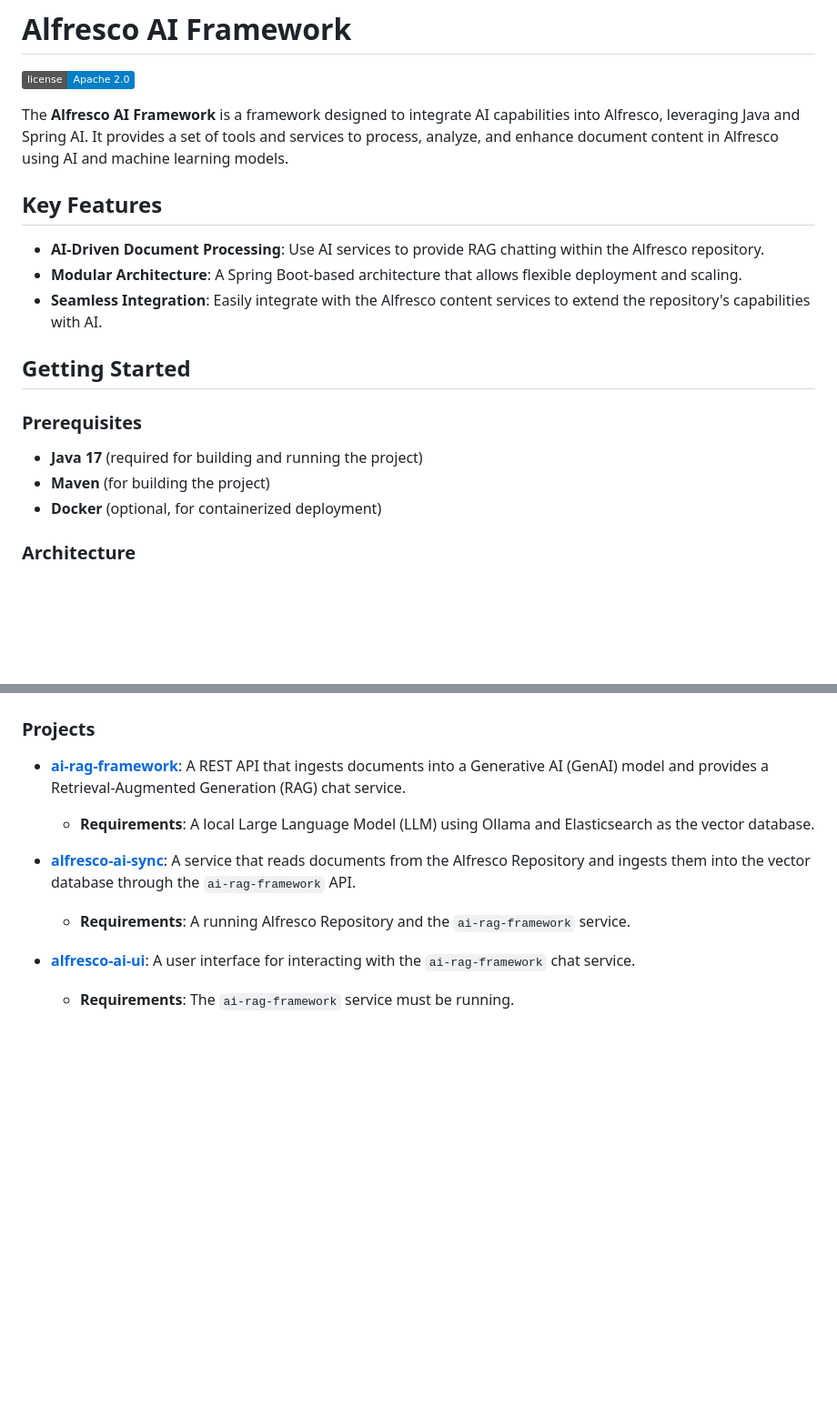
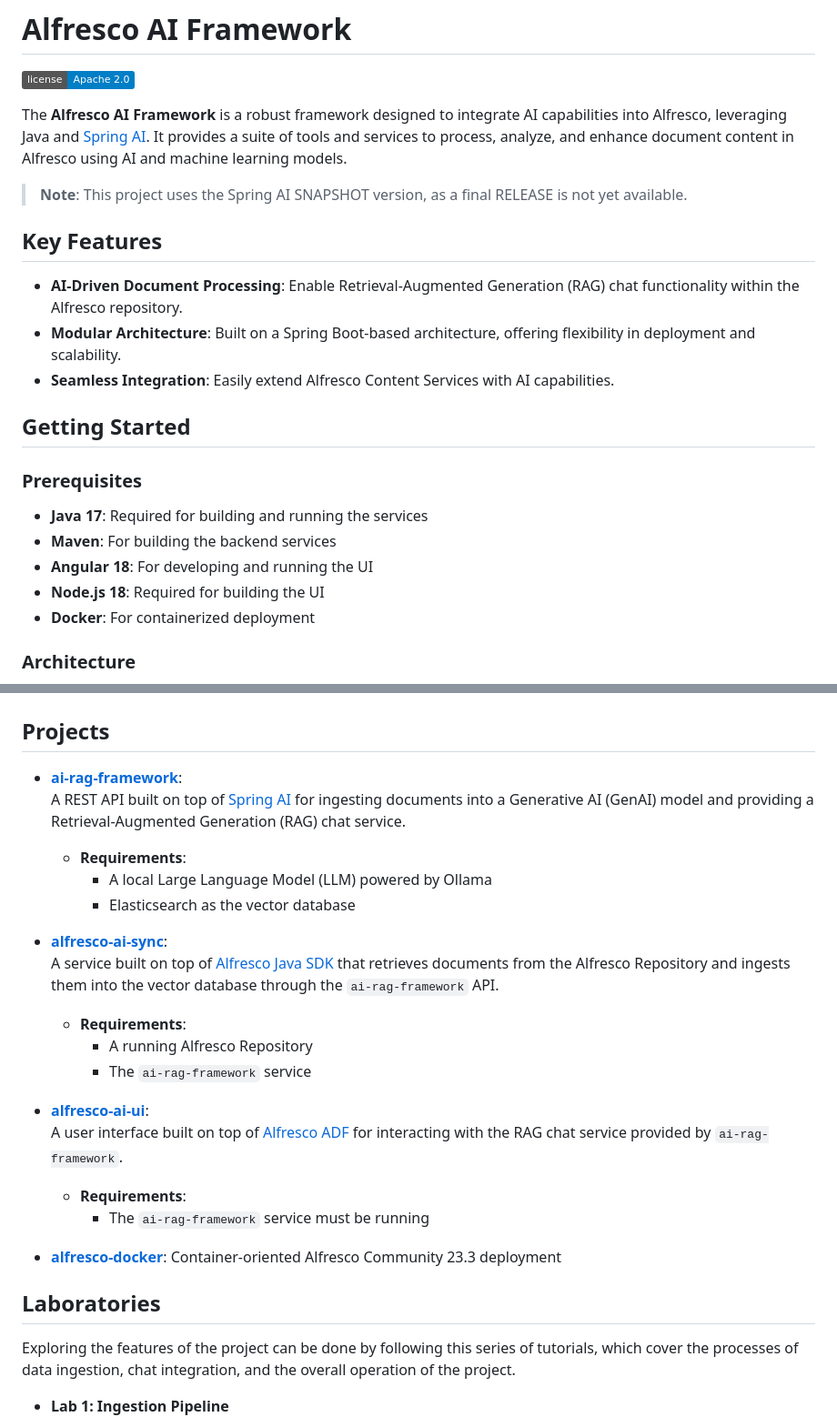
Before and after one commit to aborroy/alfresco-ai-framework, a Markdown page: README.md, 2 parts joined by grey strips. Shown: that part at 91% size. GitHub-like rendering; badges without logos; blank space fills up the shorter version.

Commit message:
Laboratories introduction

```diff
--- a/README.md
+++ b/README.md
@@ -2,33 +2,55 @@
 
 [![License](https://img.shields.io/badge/license-Apache%202.0-blue.svg)](https://opensource.org/licenses/Apache-2.0)
 
-The **Alfresco AI Framework** is a framework designed to integrate AI capabilities into Alfresco, leveraging Java and Spring AI. It provides a set of tools and services to process, analyze, and enhance document content in Alfresco using AI and machine learning models.
+The **Alfresco AI Framework** is a robust framework designed to integrate AI capabilities into Alfresco, leveraging Java and [Spring AI](https://spring.io/projects/spring-ai). It provides a suite of tools and services to process, analyze, and enhance document content in Alfresco using AI and machine learning models.
+
+> **Note**: This project uses the Spring AI SNAPSHOT version, as a final RELEASE is not yet available.
 
 ## Key Features
 
-- **AI-Driven Document Processing**: Use AI services to provide RAG chatting within the Alfresco repository.
-- **Modular Architecture**: A Spring Boot-based architecture that allows flexible deployment and scaling.
-- **Seamless Integration**: Easily integrate with the Alfresco content services to extend the repository's capabilities with AI.
+- **AI-Driven Document Processing**: Enable Retrieval-Augmented Generation (RAG) chat functionality within the Alfresco repository.
+- **Modular Architecture**: Built on a Spring Boot-based architecture, offering flexibility in deployment and scalability.
+- **Seamless Integration**: Easily extend Alfresco Content Services with AI capabilities.
 
 ## Getting Started
 
 ### Prerequisites
 
-- **Java 17** (required for building and running the project)
-- **Maven** (for building the project)
-- **Docker** (optional, for containerized deployment)
+- **Java 17**: Required for building and running the services
+- **Maven**: For building the backend services
+- **Angular 18**: For developing and running the UI
+- **Node.js 18**: Required for building the UI
+- **Docker**: For containerized deployment
 
 ### Architecture
 
 ![Architecture Diagram](docs/alfresco-ai-framework.png)
 
-### Projects
+## Projects
 
-* **[ai-rag-framework](ai-rag-framework)**: A REST API that ingests documents into a Generative AI (GenAI) model and provides a Retrieval-Augmented Generation (RAG) chat service.
-  - **Requirements**: A local Large Language Model (LLM) using Ollama and Elasticsearch as the vector database.
+- **[ai-rag-framework](ai-rag-framework)**:
+  A REST API built on top of [Spring AI](https://spring.io/projects/spring-ai) for ingesting documents into a Generative AI (GenAI) model and providing a Retrieval-Augmented Generation (RAG) chat service.
+  - **Requirements**:
+    - A local Large Language Model (LLM) powered by Ollama
+    - Elasticsearch as the vector database
 
-* **[alfresco-ai-sync](alfresco-ai-sync)**: A service that reads documents from the Alfresco Repository and ingests them into the vector database through the `ai-rag-framework` API.
-  - **Requirements**: A running Alfresco Repository and the `ai-rag-framework` service.
+- **[alfresco-ai-sync](alfresco-ai-sync)**:
+  A service built on top of [Alfresco Java SDK](https://github.com/Alfresco/alfresco-java-sdk) that retrieves documents from the Alfresco Repository and ingests them into the vector database through the `ai-rag-framework` API.
+  - **Requirements**:
+    - A running Alfresco Repository
+    - The `ai-rag-framework` service
 
-* **[alfresco-ai-ui](alfresco-ai-ui)**: A user interface for interacting with the `ai-rag-framework` chat service.
-  - **Requirements**: The `ai-rag-framework` service must be running.
+- **[alfresco-ai-ui](alfresco-ai-ui)**:
+  A user interface built on top of [Alfresco ADF](https://github.com/Alfresco/alfresco-ng2-components) for interacting with the RAG chat service provided by `ai-rag-framework`.
+  - **Requirements**:
+    - The `ai-rag-framework` service must be running
+
+- **[alfresco-docker](alfresco-docker)**:
+  Container-oriented Alfresco Community 23.3 deployment
+
+## Laboratories
+
+Exploring the features of the project can be done by following this series of tutorials, which cover the processes of data ingestion, chat integration, and the overall operation of the project.
+
+- **Lab 1: Ingestion Pipeline**
+
```
Also changed, not shown: other parts of README.md (+11 -2 lines), docs/alfresco-ai-framework-chatting.png (added), docs/alfresco-ai-framework-ingestion.png (added).
